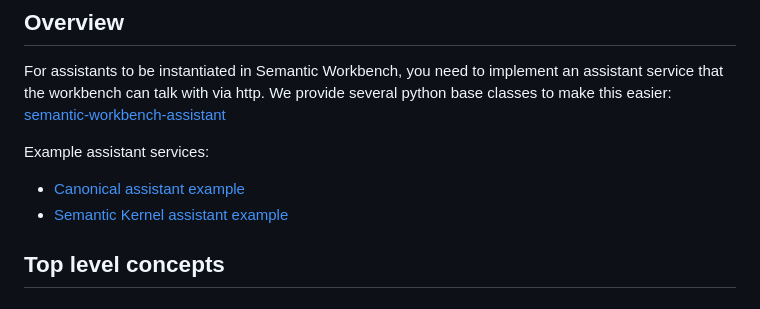
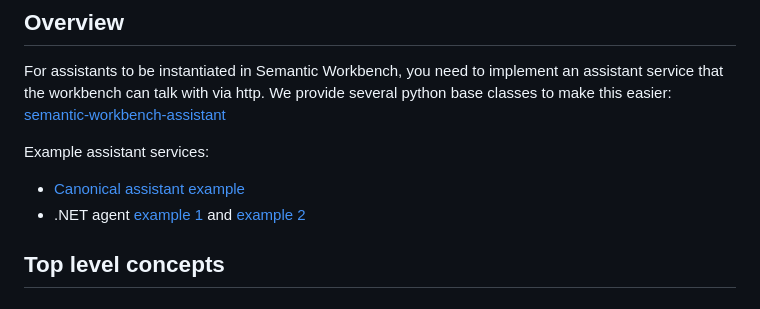
Before and after one commit to microsoft/semanticworkbench, a Markdown page: docs/ASSISTANT_DEVELOPMENT_GUIDE.md, the part around the change. GitHub-like rendering.

Commit message:
Fix broken link in docs (#19)
Update dev guidelines to point to the correct examples.

Fix https://github.com/microsoft/semanticworkbench/issues/16

```diff
--- a/docs/ASSISTANT_DEVELOPMENT_GUIDE.md
+++ b/docs/ASSISTANT_DEVELOPMENT_GUIDE.md
@@ -8,7 +8,7 @@ We provide several python base classes to make this easier: [semantic-workbench-
 Example assistant services:
 
 - [Canonical assistant example](../semantic-workbench/v1/service/semantic-workbench-assistant/semantic_workbench_assistant/canonical.py)
-- [Semantic Kernel assistant example](../examples/semantic-kernel-python/README.md)
+- .NET agent [example 1](../examples/dotnet-example01/README.md) and [example 2](../examples/dotnet-example02/README.md)
 
 ## Top level concepts
 
```
